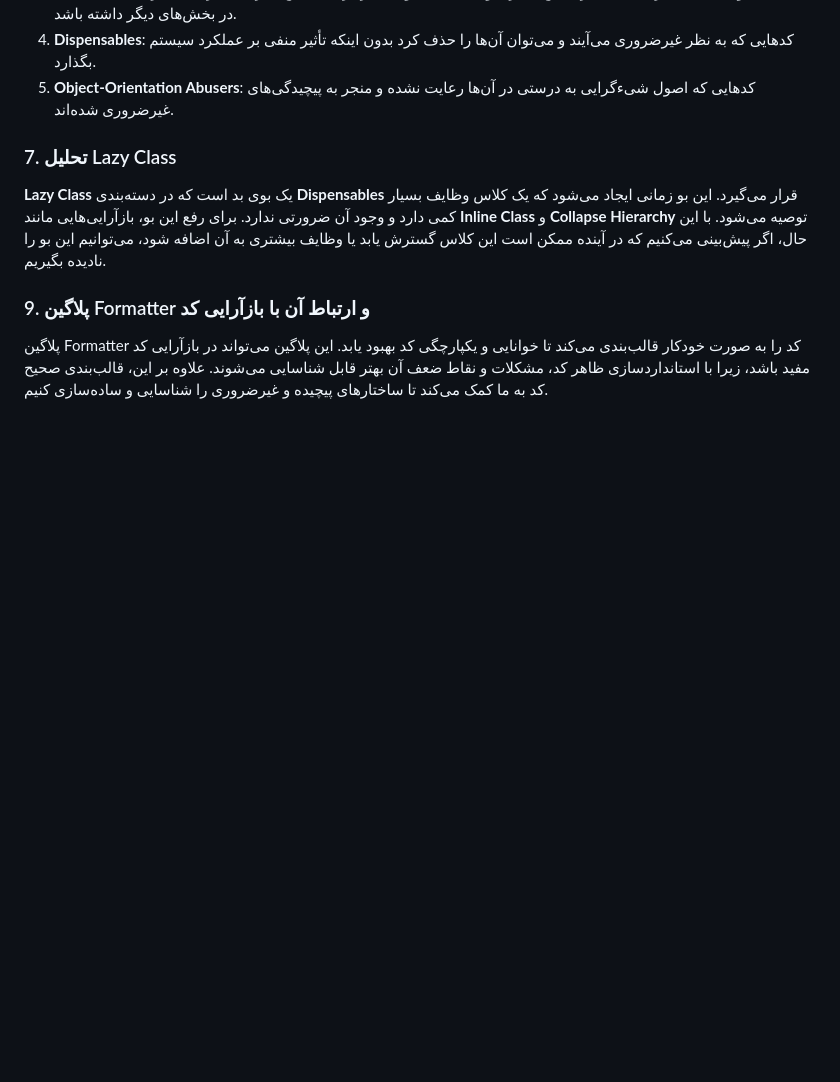
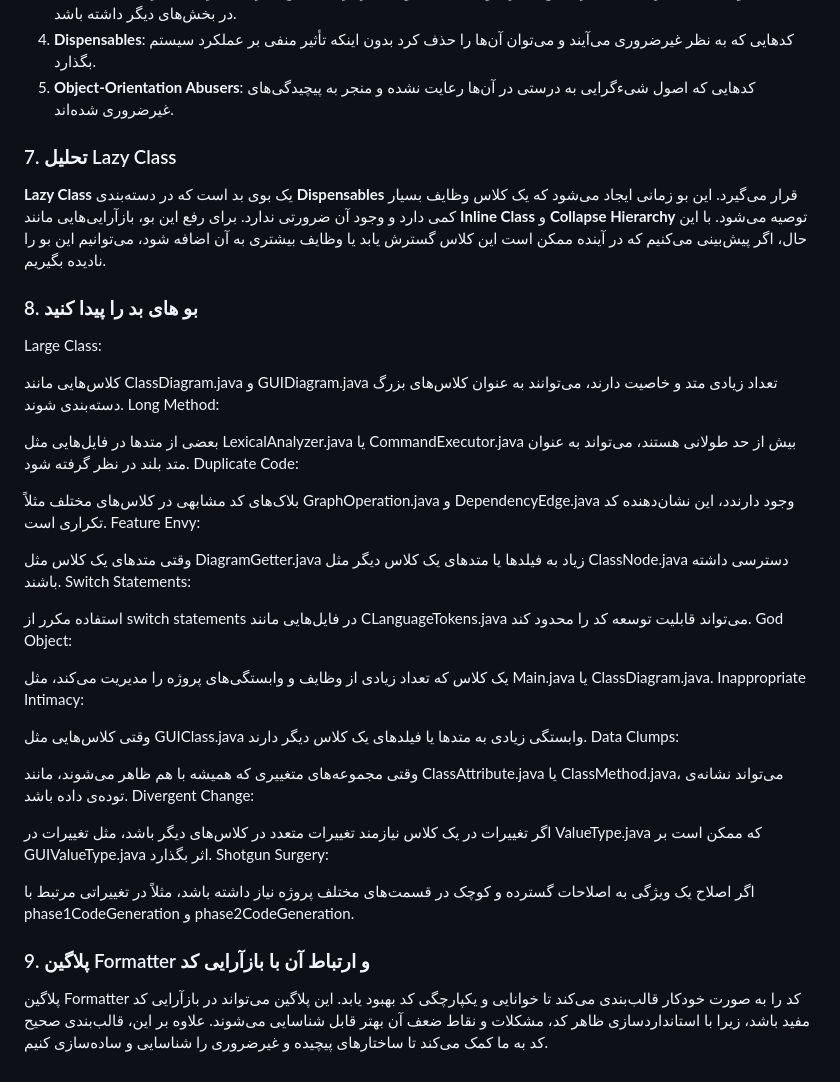
Before and after one commit to mhdsdt/software-engineering-lab, a Markdown page: experiment-6-patterns/README.md, the part around the change. Drawn GitHub-style; blank space fills up the shorter version.

Commit message:
پاسخ سوال 8

```diff
--- a/experiment-6-patterns/README.md
+++ b/experiment-6-patterns/README.md
@@ -110,6 +110,37 @@ Integer --> <INTEGER_LITERAL>
 
 **Lazy Class** یک بوی بد است که در دسته‌بندی **Dispensables** قرار می‌گیرد. این بو زمانی ایجاد می‌شود که یک کلاس وظایف بسیار کمی دارد و وجود آن ضرورتی ندارد. برای رفع این بو، بازآرایی‌هایی مانند **Inline Class** و **Collapse Hierarchy** توصیه می‌شود. با این حال، اگر پیش‌بینی می‌کنیم که در آینده ممکن است این کلاس گسترش یابد یا وظایف بیشتری به آن اضافه شود، می‌توانیم این بو را نادیده بگیریم.
 
+### 8. بو های بد را پیدا کنید
+Large Class:
+
+کلاس‌هایی مانند ClassDiagram.java و GUIDiagram.java تعداد زیادی متد و خاصیت دارند، می‌توانند به عنوان کلاس‌های بزرگ دسته‌بندی شوند.
+Long Method:
+
+بعضی از متدها در فایل‌هایی مثل LexicalAnalyzer.java یا CommandExecutor.java بیش از حد طولانی هستند، می‌تواند به عنوان متد بلند در نظر گرفته شود.
+Duplicate Code:
+
+بلاک‌های کد مشابهی در کلاس‌های مختلف مثلاً GraphOperation.java و DependencyEdge.java وجود دارندد، این نشان‌دهنده کد تکراری است.
+Feature Envy:
+
+وقتی متدهای یک کلاس مثل DiagramGetter.java زیاد به فیلدها یا متدهای یک کلاس دیگر مثل ClassNode.java دسترسی داشته باشند.
+Switch Statements:
+
+استفاده مکرر از switch statements در فایل‌هایی مانند CLanguageTokens.java می‌تواند قابلیت توسعه کد را محدود کند.
+God Object:
+
+یک کلاس که تعداد زیادی از وظایف و وابستگی‌های پروژه را مدیریت می‌کند، مثل Main.java یا ClassDiagram.java.
+Inappropriate Intimacy:
+
+وقتی کلاس‌هایی مثل GUIClass.java وابستگی زیادی به متدها یا فیلدهای یک کلاس دیگر دارند.
+Data Clumps:
+
+وقتی مجموعه‌های متغییری که همیشه با هم ظاهر می‌شوند، مانند ClassAttribute.java یا ClassMethod.java، می‌تواند نشانه‌ی توده‌ی داده باشد.
+Divergent Change:
+
+اگر تغییرات در یک کلاس نیازمند تغییرات متعدد در کلاس‌های دیگر باشد، مثل تغییرات در ValueType.java که ممکن است بر GUIValueType.java اثر بگذارد.
+Shotgun Surgery:
+
+اگر اصلاح یک ویژگی به اصلاحات گسترده و کوچک در قسمت‌های مختلف پروژه نیاز داشته باشد، مثلاً در تغییراتی مرتبط با phase1CodeGeneration و phase2CodeGeneration.
 ### 9. پلاگین Formatter و ارتباط آن با بازآرایی کد
 
 پلاگین Formatter کد را به صورت خودکار قالب‌بندی می‌کند تا خوانایی و یکپارچگی کد بهبود یابد. این پلاگین می‌تواند در بازآرایی کد مفید باشد، زیرا با استانداردسازی ظاهر کد، مشکلات و نقاط ضعف آن بهتر قابل شناسایی می‌شوند. علاوه بر این، قالب‌بندی صحیح کد به ما کمک می‌کند تا ساختارهای پیچیده و غیرضروری را شناسایی و ساده‌سازی کنیم.
```
